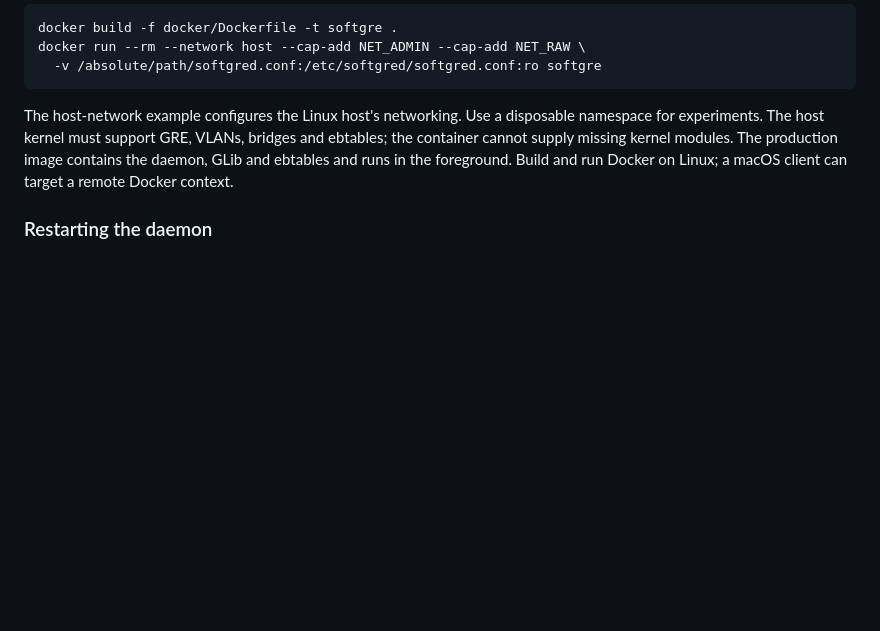
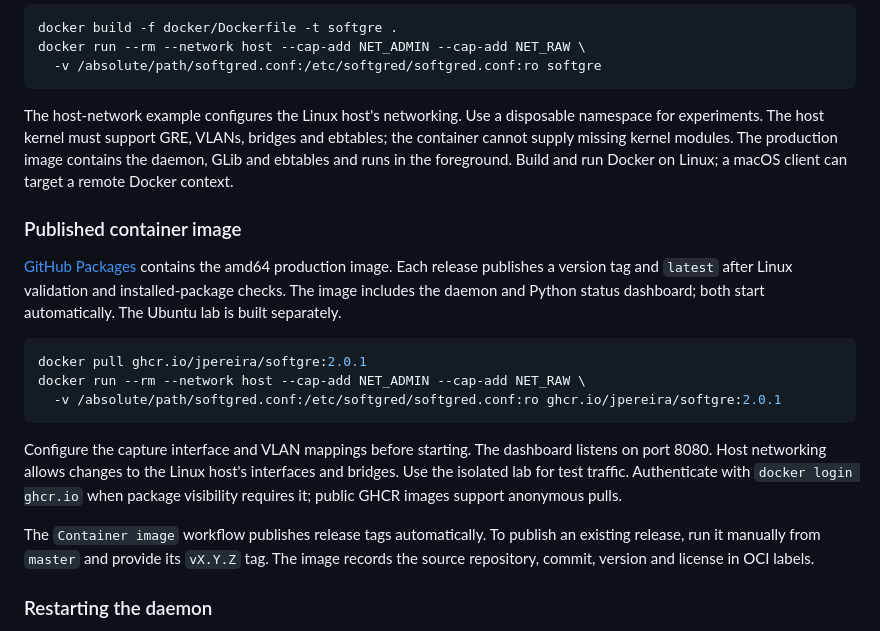
Before and after one commit to jpereira/softgre, a Markdown page: docs/en_US/index.md, the part around the change. GitHub-like rendering; blank space fills up the shorter version.

````diff
--- a/docs/en_US/index.md
+++ b/docs/en_US/index.md
@@ -482,6 +482,28 @@ the container cannot supply missing kernel modules. The production image contain
 daemon, GLib and ebtables and runs in the foreground. Build and run Docker on Linux; a
 macOS client can target a remote Docker context.
 
+### Published container image
+
+[GitHub Packages](https://github.com/jpereira/softgre/pkgs/container/softgre) contains the
+amd64 production image. Each release publishes a version tag and `latest` after Linux
+validation and installed-package checks. The image includes the daemon and Python
+status dashboard; both start automatically. The Ubuntu lab is built separately.
+
+```sh
+docker pull ghcr.io/jpereira/softgre:2.0.1
+docker run --rm --network host --cap-add NET_ADMIN --cap-add NET_RAW \
+  -v /absolute/path/softgred.conf:/etc/softgred/softgred.conf:ro ghcr.io/jpereira/softgre:2.0.1
+```
+
+Configure the capture interface and VLAN mappings before starting. The dashboard listens
+on port 8080. Host networking allows changes to the Linux host's interfaces and bridges.
+Use the isolated lab for test traffic. Authenticate with `docker login ghcr.io` when
+package visibility requires it; public GHCR images support anonymous pulls.
+
+The `Container image` workflow publishes release tags automatically. To publish an
+existing release, run it manually from `master` and provide its `vX.Y.Z` tag. The image
+records the source repository, commit, version and license in OCI labels.
+
 ### Restarting the daemon
 
 Install the main unit from `share/softgred.service` after a source build. Package builds
````
Also changed, not shown: README.md (+18 -0 lines).
